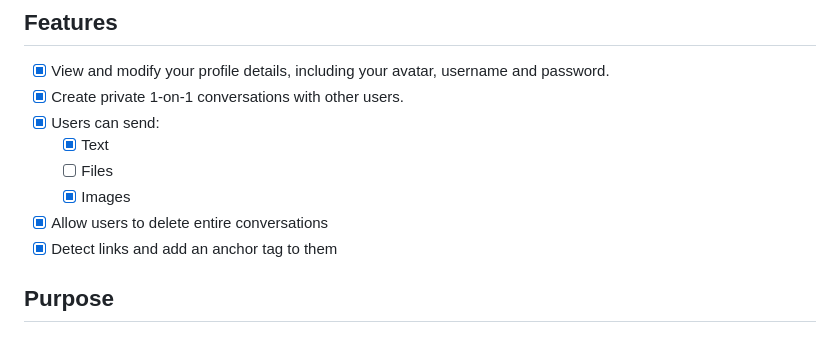
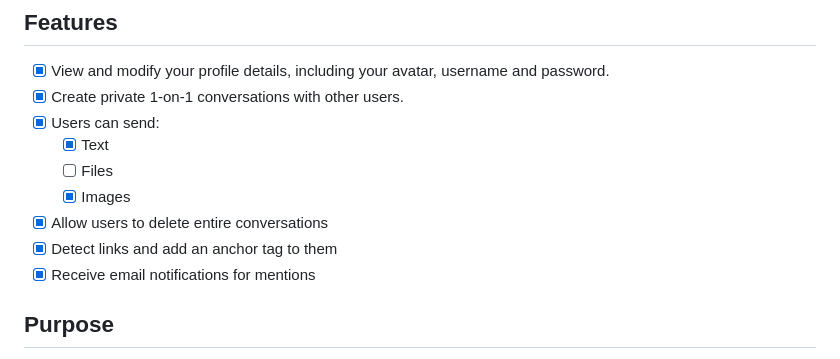
Before and after one commit to KafetzisThomas/Chatterbox, a Markdown page: README.md, the part around the change. GitHub-like rendering.

Commit message:
Add new feature on the list [README]

```diff
--- a/README.md
+++ b/README.md
@@ -20,6 +20,7 @@
     - [X] Images
 - [X] Allow users to delete entire conversations
 - [x] Detect links and add an anchor tag to them
+- [X] Receive email notifications for mentions
 
 ## Purpose
 
```
